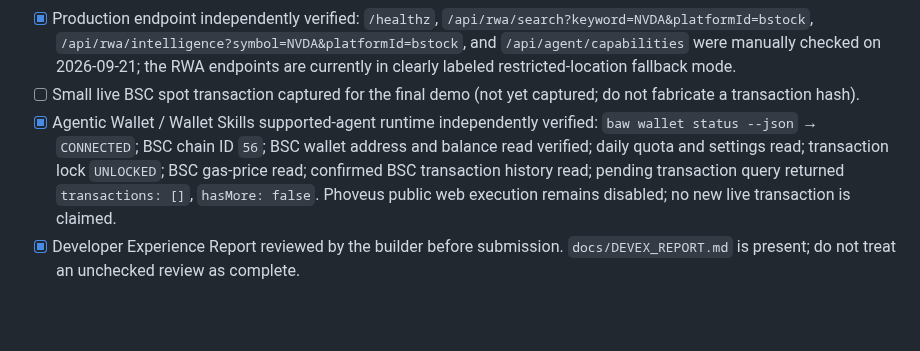
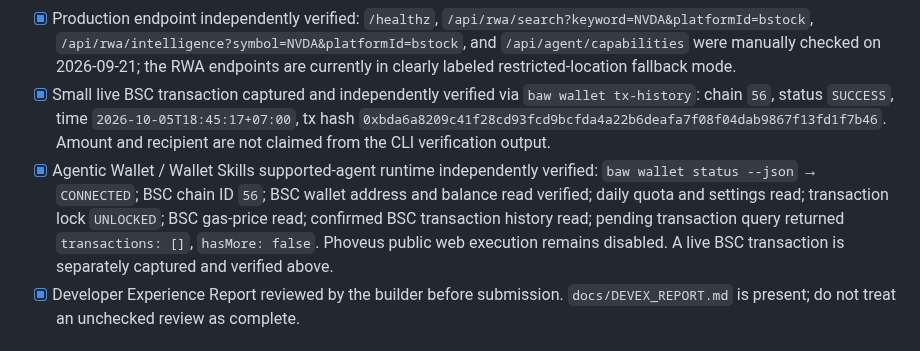
Before and after one commit to wadezigh96/Phoveus, a Markdown page: docs/FINAL_SUBMISSION_CHECKLIST.md, the part around the change. Drawn GitHub-style; blank space fills up the shorter version.

Commit message:
docs: record verified live BSC transaction

```diff
--- a/docs/FINAL_SUBMISSION_CHECKLIST.md
+++ b/docs/FINAL_SUBMISSION_CHECKLIST.md
@@ -22,8 +22,8 @@ This checklist is intentionally evidence-based. A checkbox is not marked complet
 - [x] Order endpoint is fail-closed; no MCP tool invocation or live execution is implemented
 - [ ] MCP execution integration implemented and independently verified (not currently available; no execution is required for a read-only demo)
 - [x] Production endpoint independently verified: `/healthz`, `/api/rwa/search?keyword=NVDA&platformId=bstock`, `/api/rwa/intelligence?symbol=NVDA&platformId=bstock`, and `/api/agent/capabilities` were manually checked on 2026-09-21; the RWA endpoints are currently in clearly labeled restricted-location fallback mode.
-- [ ] Small live BSC spot transaction captured for the final demo (not yet captured; do not fabricate a transaction hash).
-- [x] Agentic Wallet / Wallet Skills supported-agent runtime independently verified: `baw wallet status --json` → `CONNECTED`; BSC chain ID `56`; BSC wallet address and balance read verified; daily quota and settings read; transaction lock `UNLOCKED`; BSC gas-price read; confirmed BSC transaction history read; pending transaction query returned `transactions: []`, `hasMore: false`. Phoveus public web execution remains disabled; no new live transaction is claimed.
+- [x] Small live BSC transaction captured and independently verified via `baw wallet tx-history`: chain `56`, status `SUCCESS`, time `2026-10-05T18:45:17+07:00`, tx hash `0xbda6a8209c41f28cd93fcd9bcfda4a22b6deafa7f08f04dab9867f13fd1f7b46`. Amount and recipient are not claimed from the CLI verification output.
+- [x] Agentic Wallet / Wallet Skills supported-agent runtime independently verified: `baw wallet status --json` → `CONNECTED`; BSC chain ID `56`; BSC wallet address and balance read verified; daily quota and settings read; transaction lock `UNLOCKED`; BSC gas-price read; confirmed BSC transaction history read; pending transaction query returned `transactions: []`, `hasMore: false`. Phoveus public web execution remains disabled. A live BSC transaction is separately captured and verified above.
 - [x] Developer Experience Report reviewed by the builder before submission. `docs/DEVEX_REPORT.md` is present; do not treat an unchecked review as complete.
 
 ## Truthful demo states
```
